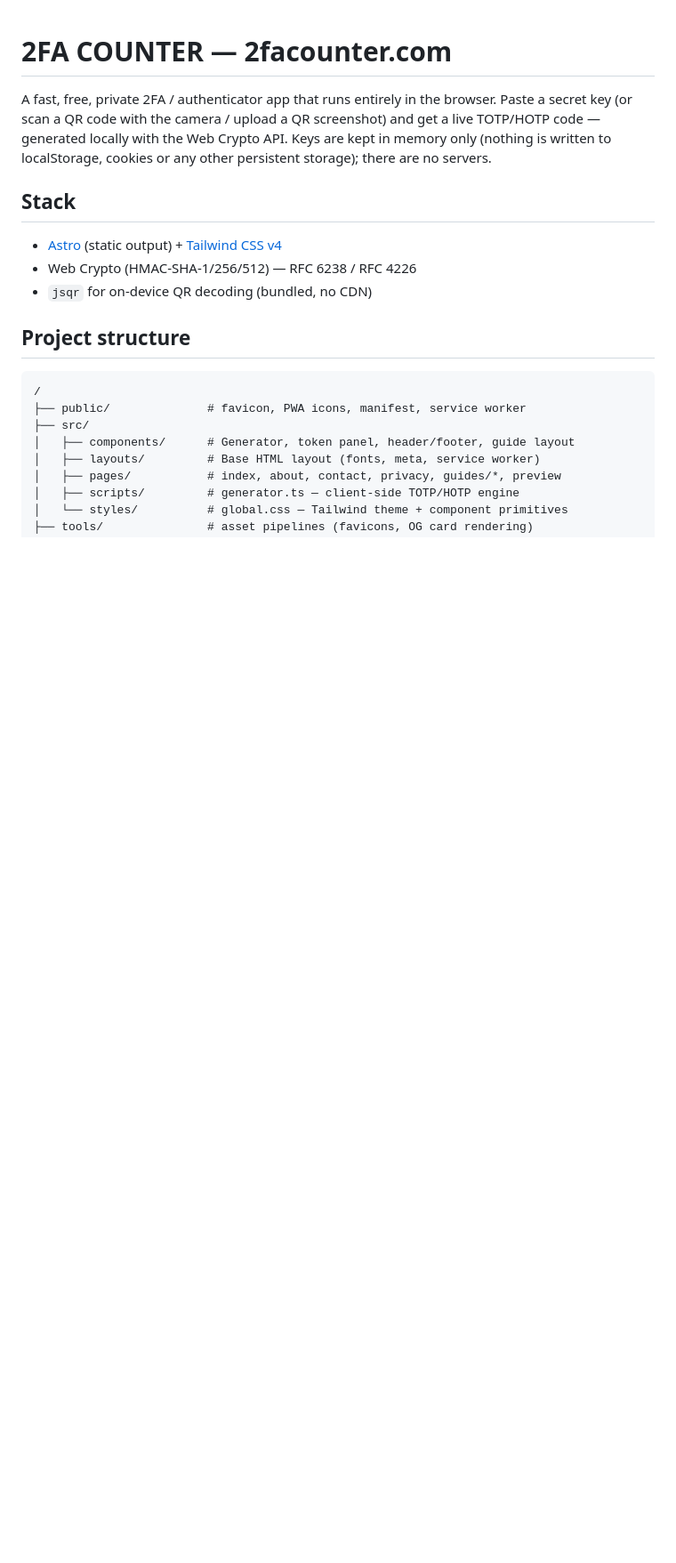
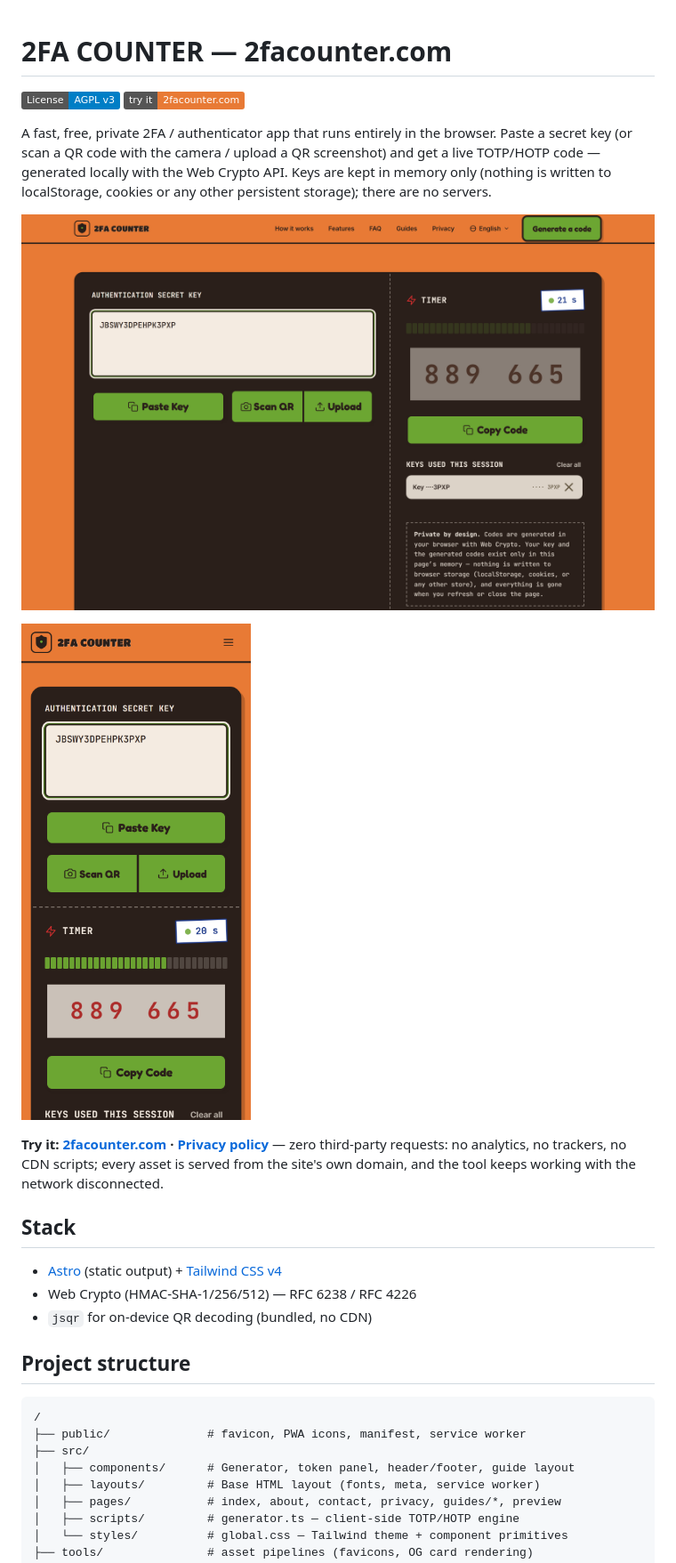
Before and after one commit to web3error404/2facounter.com, a Markdown page: README.md, the part around the change. Shown at 89% size. GitHub-like rendering; pictures changed too: docs/screenshots/desktop-tool.png (added), docs/screenshots/mobile-tool.png (added); badges without logos; blank space fills up the shorter version.

Commit message:
README: desktop + mobile screenshots, Try-it links, badges; add one-off screenshot capture script

```diff
--- a/README.md
+++ b/README.md
@@ -1,10 +1,25 @@
 # 2FA COUNTER — 2facounter.com
+
+[![License: AGPL v3](https://img.shields.io/badge/License-AGPL%20v3-blue.svg)](./LICENSE)
+[![2FA Counter](https://img.shields.io/badge/try%20it-2facounter.com-E87A35)](https://2facounter.com)
 
 A fast, free, private 2FA / authenticator app that runs entirely in the browser.
 Paste a secret key (or scan a QR code with the camera / upload a QR screenshot)
 and get a live TOTP/HOTP code — generated locally with the Web Crypto API.
 Keys are kept in memory only (nothing is written to localStorage, cookies or
 any other persistent storage); there are no servers.
+
+<p>
+  <img src="docs/screenshots/desktop-tool.png" alt="2FA Counter running in a desktop browser: a Base32 secret pasted, a live 6-digit TOTP code generated with a countdown timer, keys-used-this-session list and a 'Private by design' note" width="720" />
+</p>
+<p>
+  <img src="docs/screenshots/mobile-tool.png" alt="2FA Counter on mobile: paste key, scan QR and upload buttons above the live TOTP code and timer" width="300" />
+</p>
+
+**Try it: [2facounter.com](https://2facounter.com) · [Privacy policy](https://2facounter.com/privacy/)** —
+zero third-party requests: no analytics, no trackers, no CDN scripts; every
+asset is served from the site's own domain, and the tool keeps working with
+the network disconnected.
 
 ## Stack
 
```
Also changed, not shown: 1 other file.
